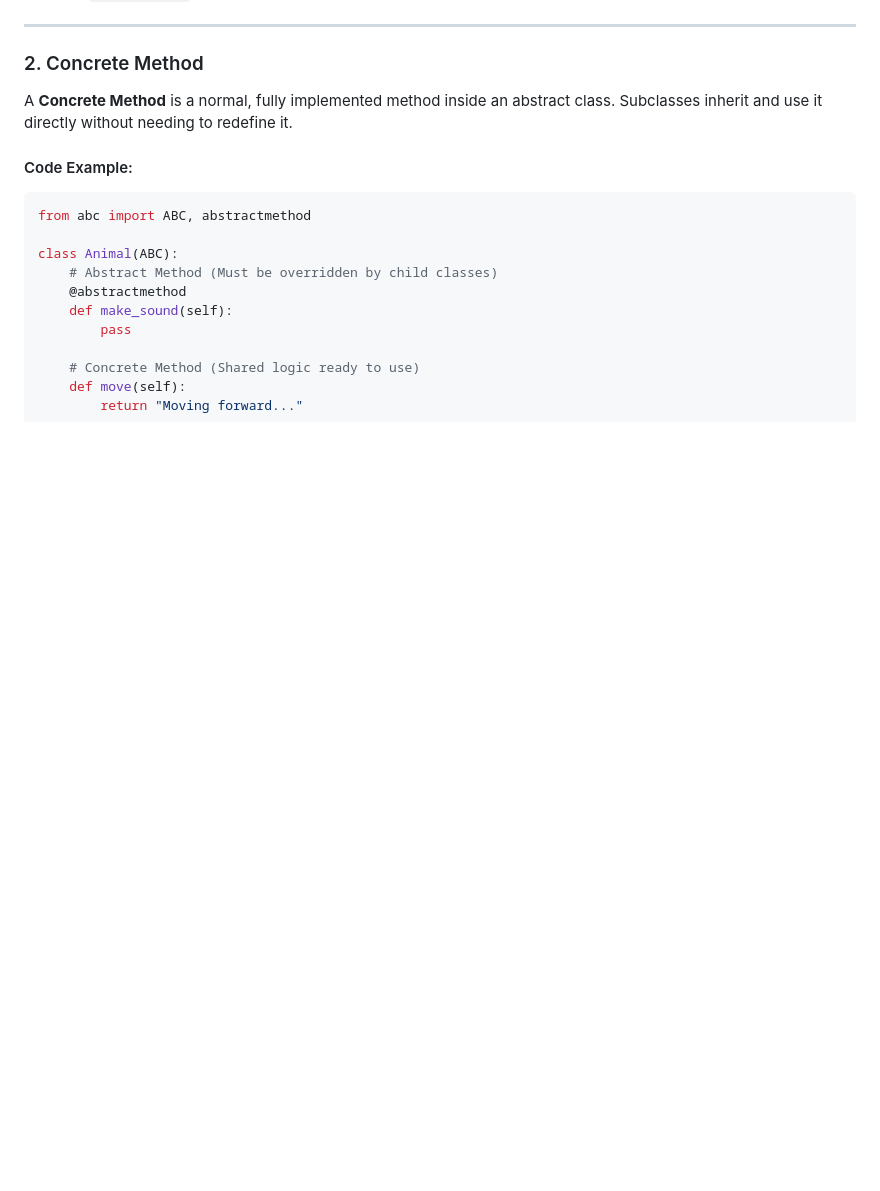
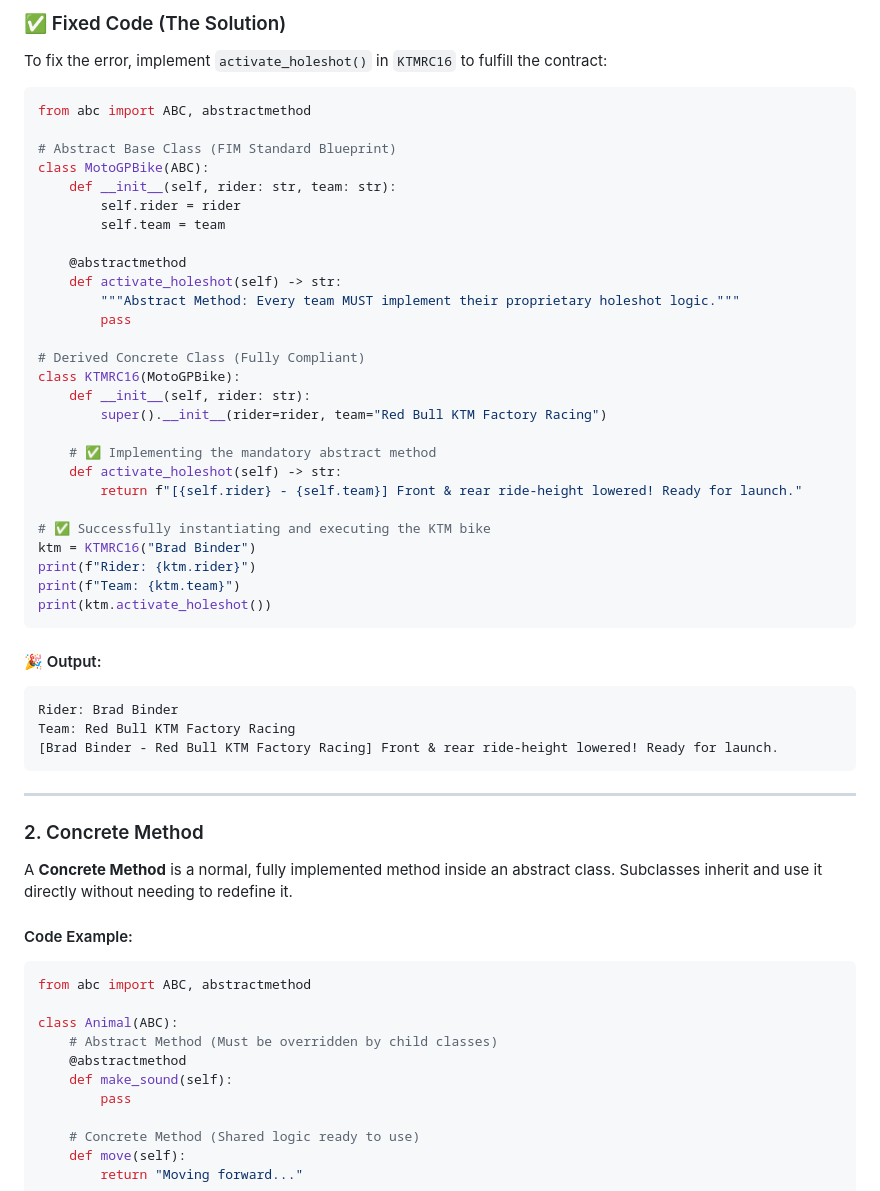
Before and after one commit to 12abdullahc/abdullahc, a Markdown page: python/oop/abstraction.md, the part around one of its changes. Drawn GitHub-style; folded sections open; blank space fills up the shorter version.

````diff
--- a/python/oop/abstraction.md
+++ b/python/oop/abstraction.md
@@ -101,3 +156,45 @@ class Animal(ABC):
+### ✅ Fixed Code (The Solution)
+
+To fix the error, implement `activate_holeshot()` in `KTMRC16` to fulfill the contract:
+
+```python
+from abc import ABC, abstractmethod
+
+# Abstract Base Class (FIM Standard Blueprint)
+class MotoGPBike(ABC):
+    def __init__(self, rider: str, team: str):
+        self.rider = rider
+        self.team = team
+
+    @abstractmethod
+    def activate_holeshot(self) -> str:
+        """Abstract Method: Every team MUST implement their proprietary holeshot logic."""
+        pass
+
+# Derived Concrete Class (Fully Compliant)
+class KTMRC16(MotoGPBike):
+    def __init__(self, rider: str):
+        super().__init__(rider=rider, team="Red Bull KTM Factory Racing")
+
+    # ✅ Implementing the mandatory abstract method
+    def activate_holeshot(self) -> str:
+        return f"[{self.rider} - {self.team}] Front & rear ride-height lowered! Ready for launch."
+
+# ✅ Successfully instantiating and executing the KTM bike
+ktm = KTMRC16("Brad Binder")
+print(f"Rider: {ktm.rider}")
+print(f"Team: {ktm.team}")
+print(ktm.activate_holeshot())
+```
+
+#### 🎉 Output:
+```text
+Rider: Brad Binder
+Team: Red Bull KTM Factory Racing
+[Brad Binder - Red Bull KTM Factory Racing] Front & rear ride-height lowered! Ready for launch.
+```
+
+</details>
 
 ---
 
````
Also changed, not shown: other parts of python/oop/abstraction.md (+55 -0 lines).
